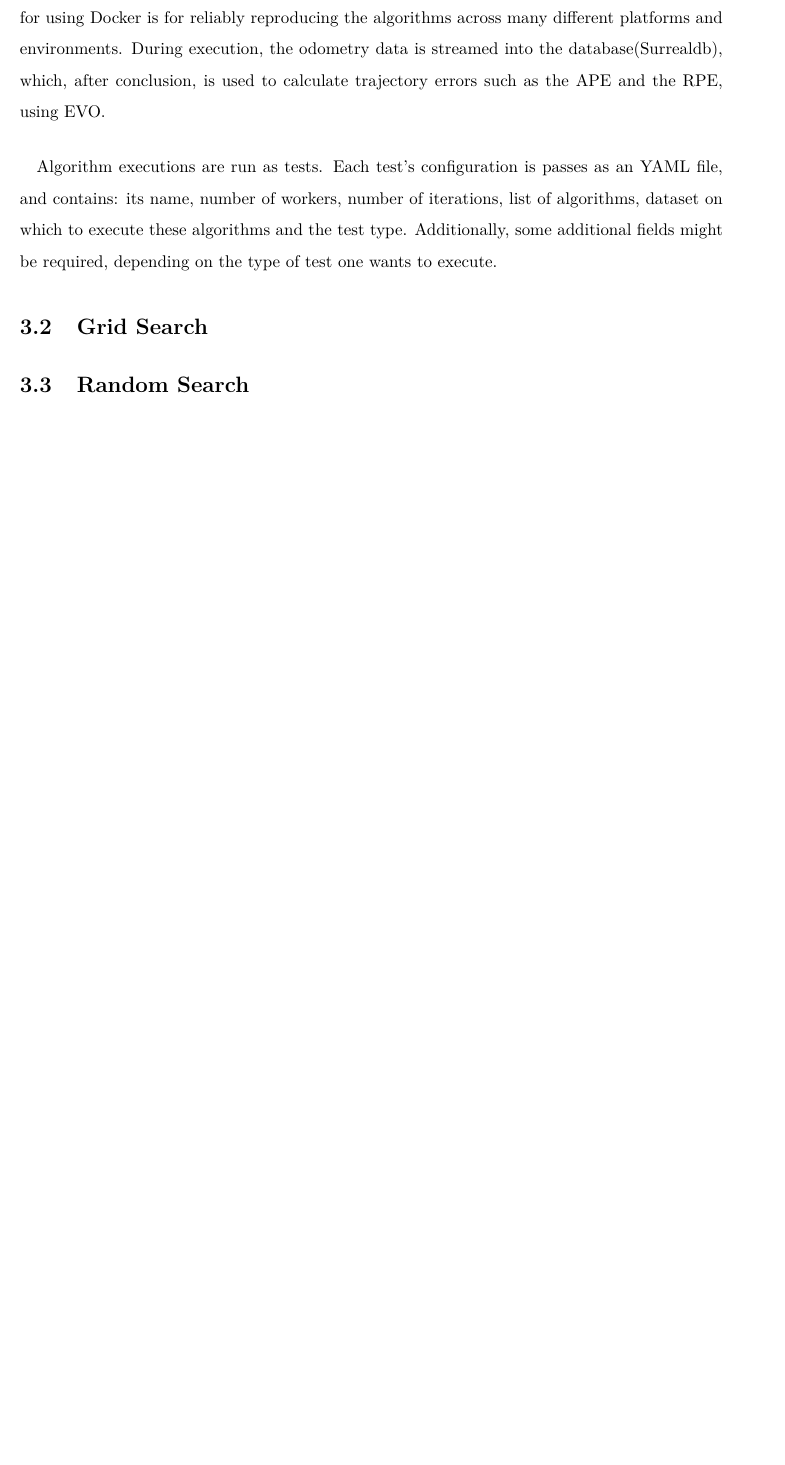
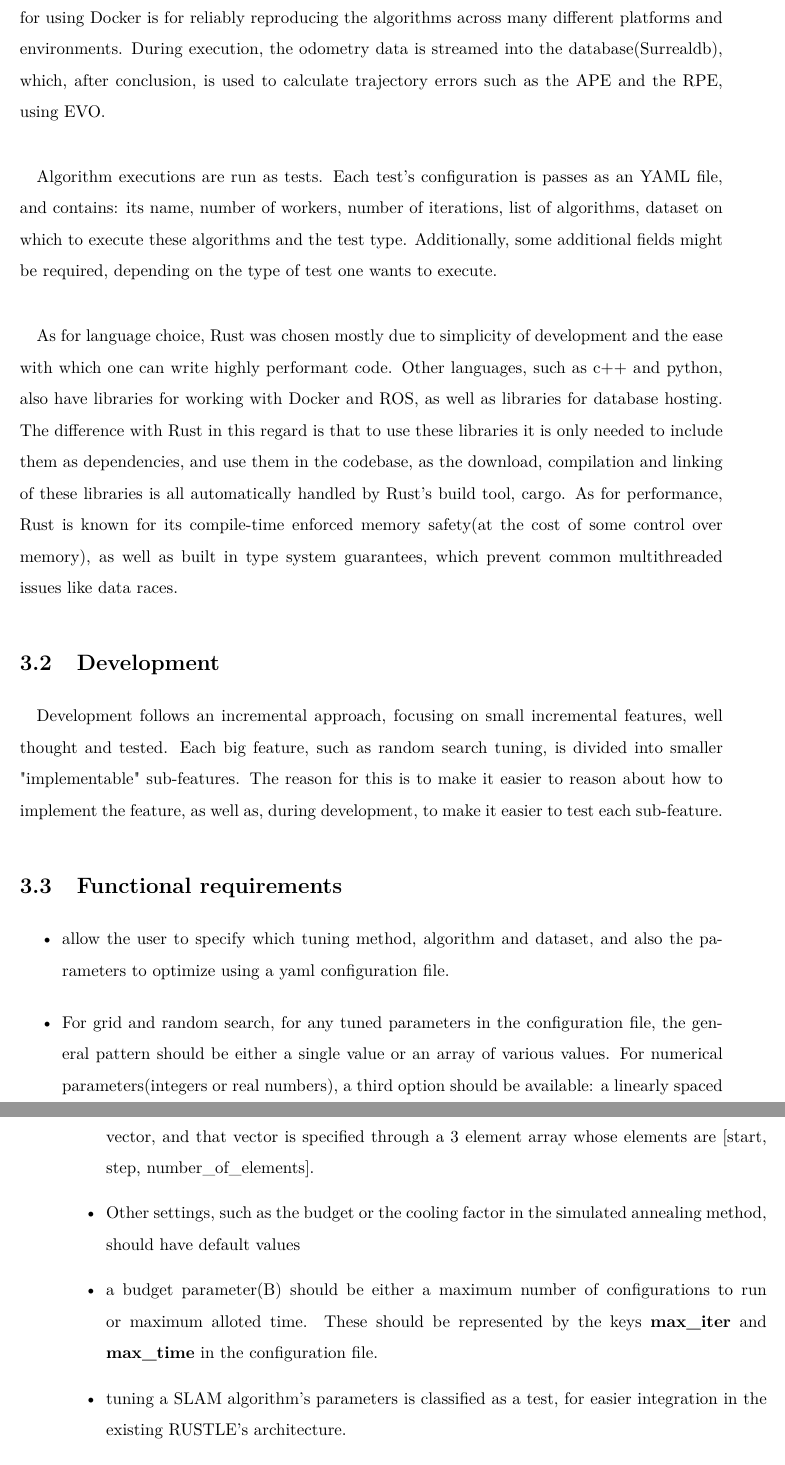
Before and after one commit to franciscoctavares/tese-tex, a LaTeX thesis (main.tex, which reads chapters/methodology.tex): part of page 40 of 45 before the commit and two parts of pages 40 and 41 of 47 after it, the two joined at a grey line, cut so that both start at the same text, the shorter picture padded with empty space. Compiled offline with pdfLaTeX.

Commit message:
chapter 3 draft

```diff
--- a/chapters/methodology.tex
+++ b/chapters/methodology.tex
@@ -14,8 +14,17 @@ During execution, the odometry data is streamed into the database(Surrealdb), wh
 
 \paragraph{}Algorithm executions are run as tests. Each test's configuration is passes as an YAML file, and contains: its name, number of workers, number of iterations, list of algorithms, dataset on which to execute these algorithms and the test type. Additionally, some additional fields might be required, depending on the type of test one wants to execute.
 
+\paragraph{}As for language choice, Rust was chosen mostly due to simplicity of development and the ease with which one can write highly performant code. Other languages, such as c++ and python, also have libraries for working with Docker and ROS, as well as libraries for database hosting. The difference with Rust in this regard is that to use these libraries it is only needed to include them as dependencies, and use them in the codebase, as the download, compilation and linking of these libraries is all automatically handled by Rust's build tool, cargo. As for performance, Rust is known for its compile-time enforced memory safety(at the cost of some control over memory), as well as built in type system guarantees, which prevent common multithreaded issues like data races.
 
+\section{Development}
+\paragraph{}Development follows an incremental approach, focusing on small incremental features, well thought and tested. Each big feature, such as random search tuning, is divided into smaller "implementable" sub-features. The reason for this is to make it easier to reason about how to implement the feature, as well as, during development, to make it easier to test each sub-feature.
 
-\section{Grid Search}
+\section{Functional requirements}
 
-\section{Random Search}
+\begin{itemize}
+	\item allow the user to specify which tuning method, algorithm and dataset, and also the parameters to optimize using a yaml configuration file.
+	\item For grid and random search, for any tuned parameters in the configuration file, the general pattern should be either a single value or an array of various values. For numerical parameters(integers or real numbers), a third option should be available: a linearly spaced vector, and that vector is specified through a 3 element array whose elements are [start, step, number\_of\_elements].
+	\item Other settings, such as the budget or the cooling factor in the simulated annealing method, should have default values
+	\item a budget parameter(B) should be either a maximum number of configurations to run or maximum alloted time. These should be represented by the keys \textbf{max\_iter} and \textbf{max\_time} in the configuration file.
+	\item tuning a SLAM algorithm's parameters is classified as a test, for easier integration in the existing RUSTLE's architecture.
+	\item when running a tuning test, all tested parameter combinations should have their respective metrics stored together, for later processing
```
Also changed, not shown: main.pdf, chapters/methodology.tex (6 more changed lines), 6 other files.
